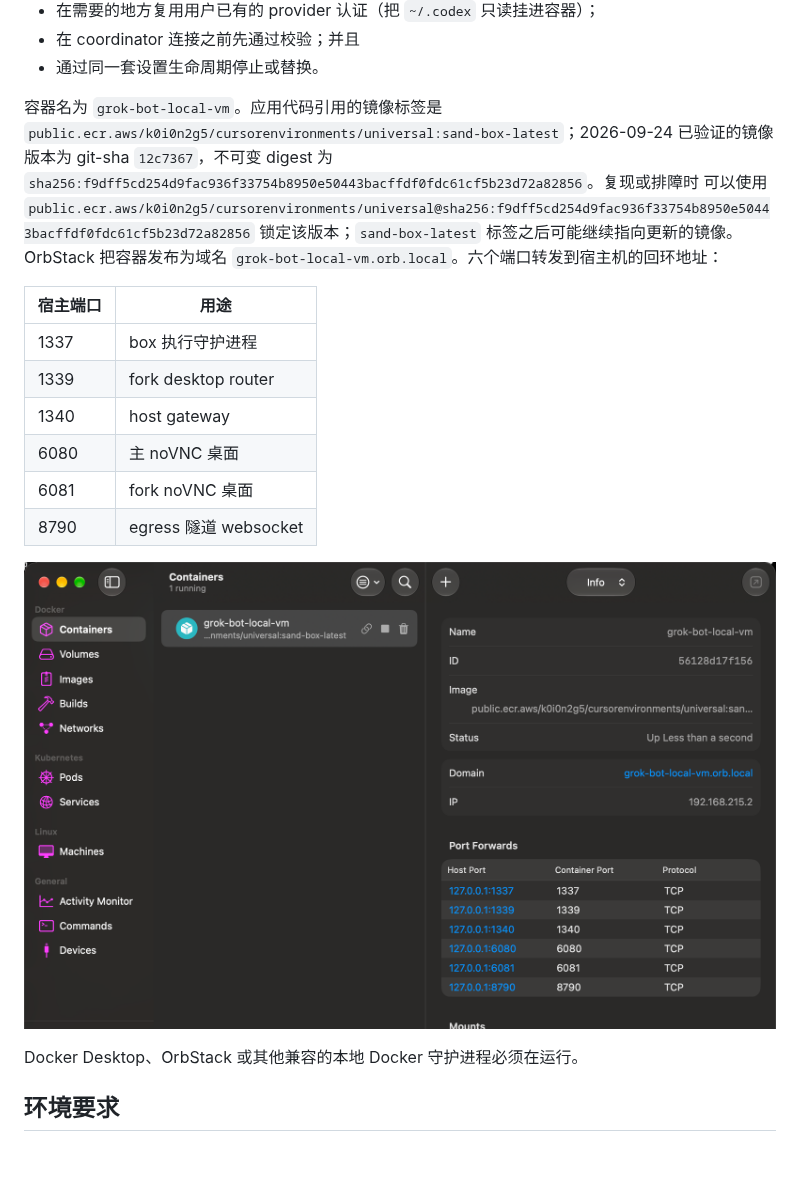
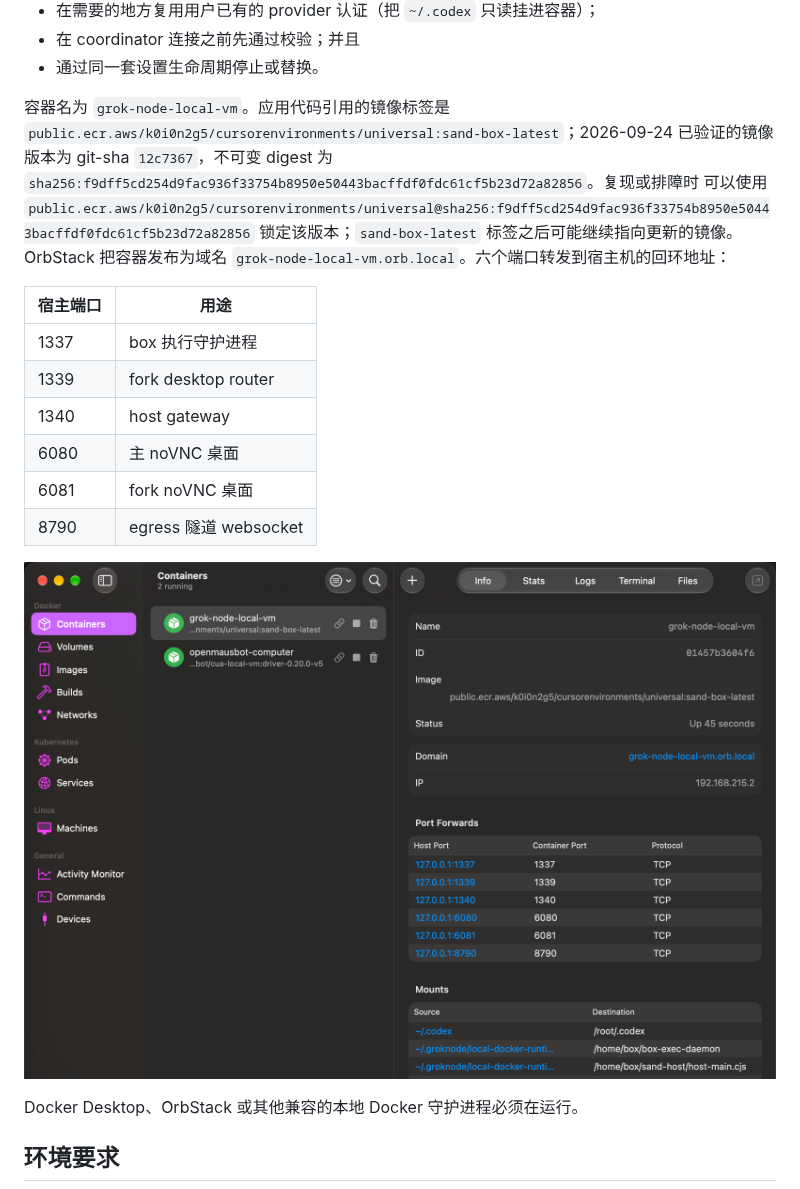
Before and after one commit to tyonger-stack/GrokNode, a Markdown page: README.md, the part around the change. Rendered like a GitHub page; pictures changed too: docs/assets/local-docker-container.png; blank space fills up the shorter version.

Commit message:
Rename the local Docker container to grok-node-local-vm in the docs
Refresh the OrbStack screenshot so the container name and orb.local
domain match the renamed container.

```diff
--- a/README.md
+++ b/README.md
@@ -120,13 +120,13 @@ box 运行时目前只有一个选项：本地 Docker VM，也是默认值。Gro
 - 在 coordinator 连接之前先通过校验；并且
 - 通过同一套设置生命周期停止或替换。
 
-容器名为 `grok-bot-local-vm`。应用代码引用的镜像标签是
+容器名为 `grok-node-local-vm`。应用代码引用的镜像标签是
 `public.ecr.aws/k0i0n2g5/cursorenvironments/universal:sand-box-latest`；2026-09-24
 已验证的镜像版本为 git-sha `12c7367`，不可变 digest 为
 `sha256:f9dff5cd254d9fac936f33754b8950e50443bacffdf0fdc61cf5b23d72a82856`。复现或排障时
 可以使用 `public.ecr.aws/k0i0n2g5/cursorenvironments/universal@sha256:f9dff5cd254d9fac936f33754b8950e50443bacffdf0fdc61cf5b23d72a82856`
 锁定该版本；`sand-box-latest` 标签之后可能继续指向更新的镜像。OrbStack 把容器发布为域名
-`grok-bot-local-vm.orb.local`。六个端口转发到宿主机的回环地址：
+`grok-node-local-vm.orb.local`。六个端口转发到宿主机的回环地址：
 
 | 宿主端口 | 用途 |
 | --- | --- |
```
